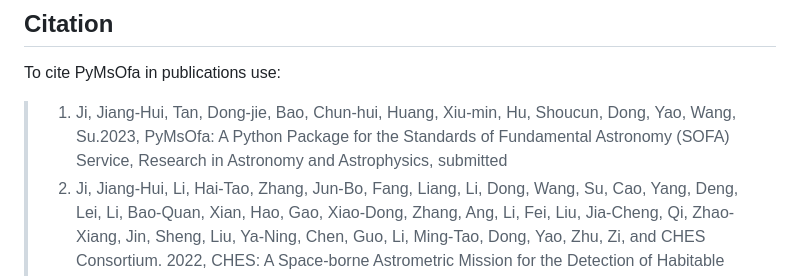
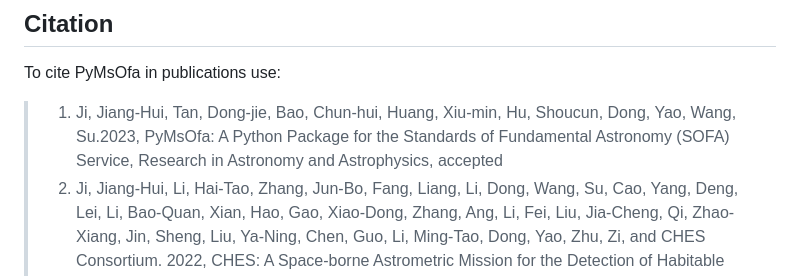
Before and after one commit to CHES2023/PyMsOfa, a Markdown page: README.md, the part around the change. Rendered like a GitHub page.

```diff
--- a/README.md
+++ b/README.md
@@ -98,7 +98,7 @@ PyMsOfa is neither distributed, supported nor endorsed by the International Astr
 ## Citation
 
 To cite PyMsOfa in publications use:
-> 1.	Ji, Jiang-Hui, Tan, Dong-jie, Bao, Chun-hui, Huang, Xiu-min, Hu, Shoucun, Dong, Yao, Wang, Su.2023, PyMsOfa: A Python Package for the Standards of Fundamental Astronomy (SOFA) Service, Research in Astronomy and Astrophysics, submitted
+> 1.	Ji, Jiang-Hui, Tan, Dong-jie, Bao, Chun-hui, Huang, Xiu-min, Hu, Shoucun, Dong, Yao, Wang, Su.2023, PyMsOfa: A Python Package for the Standards of Fundamental Astronomy (SOFA) Service, Research in Astronomy and Astrophysics, accepted
 > 2.	Ji, Jiang-Hui, Li, Hai-Tao, Zhang, Jun-Bo, Fang, Liang, Li, Dong, Wang, Su, Cao, Yang, Deng, Lei, Li, Bao-Quan, Xian, Hao, Gao, Xiao-Dong, Zhang, Ang, Li, Fei, Liu, Jia-Cheng, Qi, Zhao-Xiang,  Jin, Sheng, Liu, Ya-Ning, Chen, Guo, Li, Ming-Tao, Dong, Yao, Zhu, Zi, and CHES Consortium. 2022, CHES: A Space-borne Astrometric Mission for the Detection of Habitable Planets of the Nearby Solar-type Stars, Research in Astronomy and Astrophysics, 22, 072003
 
 
```
